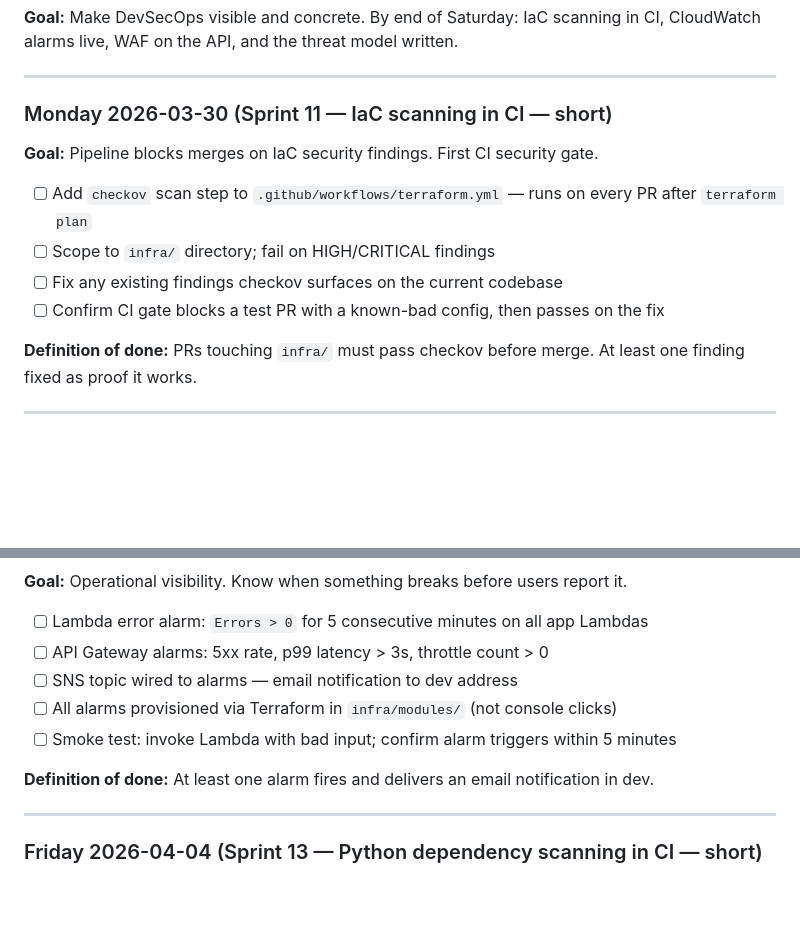
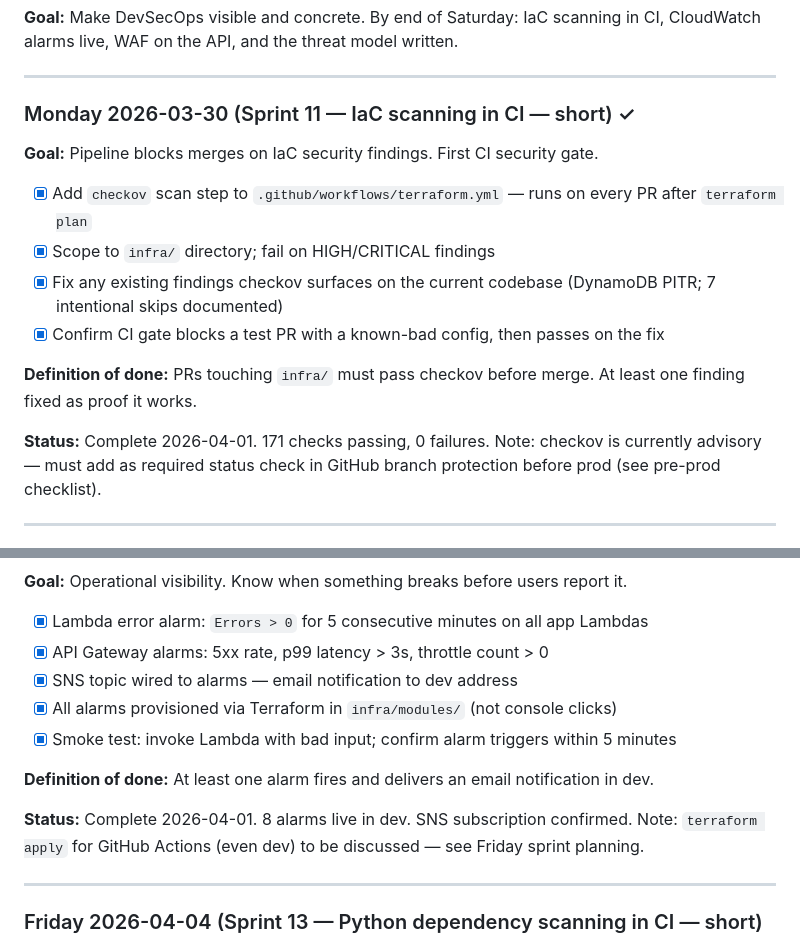
Before and after one commit to Justinmemphis/memphis-bbq-ranking-platform, a Markdown page: docs/roadmap.md, 2 parts joined by grey strips. Rendered like a GitHub page; blank space fills up the shorter version.

Commit message:
docs: mark Sprints 11 and 12 complete; update roadmap for Week 5
Sprint 11 (2026-04-01): checkov CI gate live, 171 checks passing.
Sprint 12 (2026-04-01): CloudWatch alarms deployed to dev, SNS confirmed.

Co-Authored-By: Claude Sonnet 4.6 <noreply@anthropic.com>

```diff
--- a/docs/roadmap.md
+++ b/docs/roadmap.md
@@ -229,16 +229,18 @@ _Completed sprint detail archived in [`docs/sprint-history.md`](sprint-history.m
 
 ---
 
-### Monday 2026-03-30 (Sprint 11 — IaC scanning in CI — short)
+### Monday 2026-03-30 (Sprint 11 — IaC scanning in CI — short) ✓
 
 **Goal:** Pipeline blocks merges on IaC security findings. First CI security gate.
 
-- [ ] Add `checkov` scan step to `.github/workflows/terraform.yml` — runs on every PR after `terraform plan`
-- [ ] Scope to `infra/` directory; fail on HIGH/CRITICAL findings
-- [ ] Fix any existing findings checkov surfaces on the current codebase
-- [ ] Confirm CI gate blocks a test PR with a known-bad config, then passes on the fix
+- [x] Add `checkov` scan step to `.github/workflows/terraform.yml` — runs on every PR after `terraform plan`
+- [x] Scope to `infra/` directory; fail on HIGH/CRITICAL findings
+- [x] Fix any existing findings checkov surfaces on the current codebase (DynamoDB PITR; 7 intentional skips documented)
+- [x] Confirm CI gate blocks a test PR with a known-bad config, then passes on the fix
 
 **Definition of done:** PRs touching `infra/` must pass checkov before merge. At least one finding fixed as proof it works.
 
+**Status:** Complete 2026-04-01. 171 checks passing, 0 failures. Note: checkov is currently advisory — must add as required status check in GitHub branch protection before prod (see pre-prod checklist).
+
 ---
 
@@ -246,13 +248,15 @@ _Completed sprint detail archived in [`docs/sprint-history.md`](sprint-history.m
 
 **Goal:** Operational visibility. Know when something breaks before users report it.
 
-- [ ] Lambda error alarm: `Errors > 0` for 5 consecutive minutes on all app Lambdas
-- [ ] API Gateway alarms: 5xx rate, p99 latency > 3s, throttle count > 0
-- [ ] SNS topic wired to alarms — email notification to dev address
-- [ ] All alarms provisioned via Terraform in `infra/modules/` (not console clicks)
-- [ ] Smoke test: invoke Lambda with bad input; confirm alarm triggers within 5 minutes
+- [x] Lambda error alarm: `Errors > 0` for 5 consecutive minutes on all app Lambdas
+- [x] API Gateway alarms: 5xx rate, p99 latency > 3s, throttle count > 0
+- [x] SNS topic wired to alarms — email notification to dev address
+- [x] All alarms provisioned via Terraform in `infra/modules/` (not console clicks)
+- [x] Smoke test: invoke Lambda with bad input; confirm alarm triggers within 5 minutes
 
 **Definition of done:** At least one alarm fires and delivers an email notification in dev.
+
+**Status:** Complete 2026-04-01. 8 alarms live in dev. SNS subscription confirmed. Note: `terraform apply` for GitHub Actions (even dev) to be discussed — see Friday sprint planning.
 
 ---
 
```
Also changed, not shown: other parts of docs/roadmap.md (+1 -1 lines).
